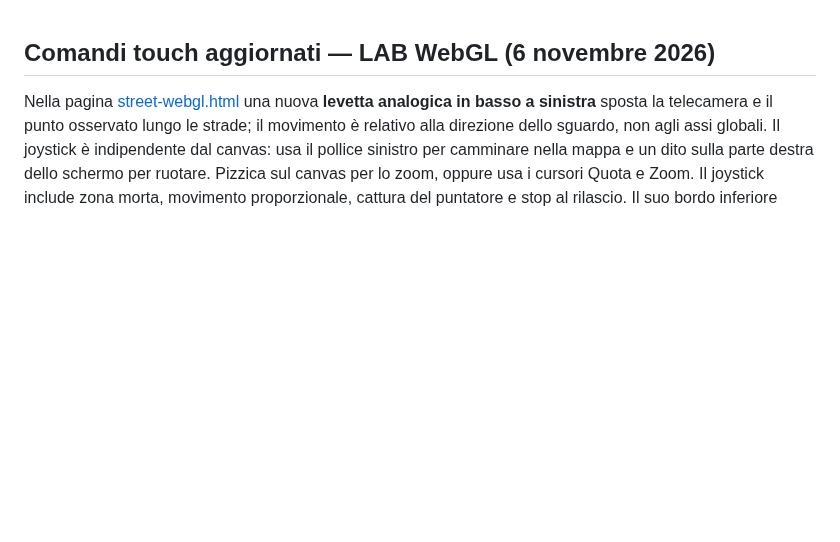
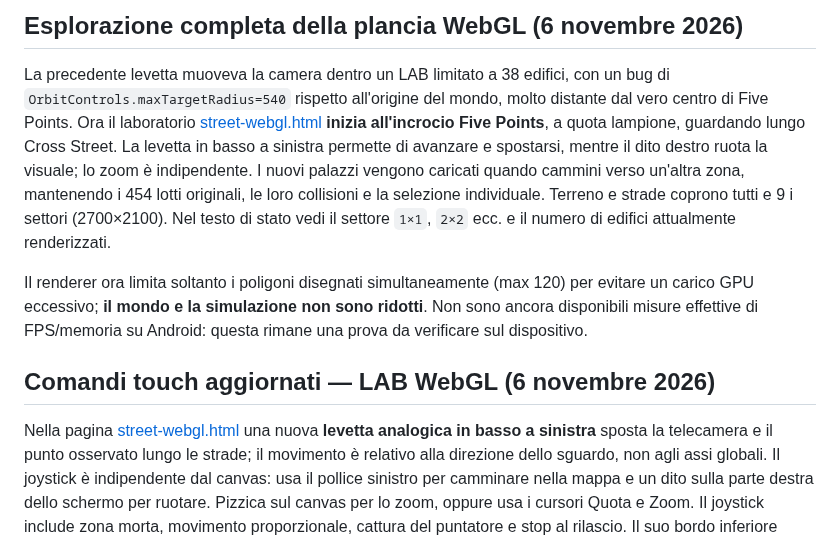
Before and after one commit to CzekUns/Rtsmobile, a Markdown page: quartieri-ombra/README.md, the part around the change. Drawn GitHub-style; blank space fills up the shorter version.

Commit message:
docs(qo): record fixed full-map walking and remaining mobile QA

```diff
--- a/quartieri-ombra/README.md
+++ b/quartieri-ombra/README.md
@@ -1,3 +1,9 @@
+## Esplorazione completa della plancia WebGL (6 novembre 2026)
+
+La precedente levetta muoveva la camera dentro un LAB limitato a 38 edifici, con un bug di `OrbitControls.maxTargetRadius=540` rispetto all'origine del mondo, molto distante dal vero centro di Five Points. Ora il laboratorio [street-webgl.html](street-webgl.html) **inizia all'incrocio Five Points**, a quota lampione, guardando lungo Cross Street. La levetta in basso a sinistra permette di avanzare e spostarsi, mentre il dito destro ruota la visuale; lo zoom è indipendente. I nuovi palazzi vengono caricati quando cammini verso un'altra zona, mantenendo i 454 lotti originali, le loro collisioni e la selezione individuale. Terreno e strade coprono tutti e 9 i settori (2700×2100). Nel testo di stato vedi il settore `1×1`, `2×2` ecc. e il numero di edifici attualmente renderizzati.
+
+Il renderer ora limita soltanto i poligoni disegnati simultaneamente (max 120) per evitare un carico GPU eccessivo; **il mondo e la simulazione non sono ridotti**. Non sono ancora disponibili misure effettive di FPS/memoria su Android: questa rimane una prova da verificare sul dispositivo.
+
 ## Comandi touch aggiornati — LAB WebGL (6 novembre 2026)
 
 Nella pagina [street-webgl.html](street-webgl.html) una nuova **levetta analogica in basso a sinistra** sposta la telecamera e il punto osservato lungo le strade; il movimento è relativo alla direzione dello sguardo, non agli assi globali. Il joystick è indipendente dal canvas: usa il pollice sinistro per camminare nella mappa e un dito sulla parte destra dello schermo per ruotare. Pizzica sul canvas per lo zoom, oppure usa i cursori Quota e Zoom. Il joystick include zona morta, movimento proporzionale, cattura del puntatore e stop al rilascio. Il suo bordo inferiore segue l'altezza effettiva dell'HUD, anche quando i comandi vanno a capo. Il tasto 255° resta disponibile. I palazzi e la logica di gioco non sono stati modificati; mobile Android reale ancora da verificare.
```
